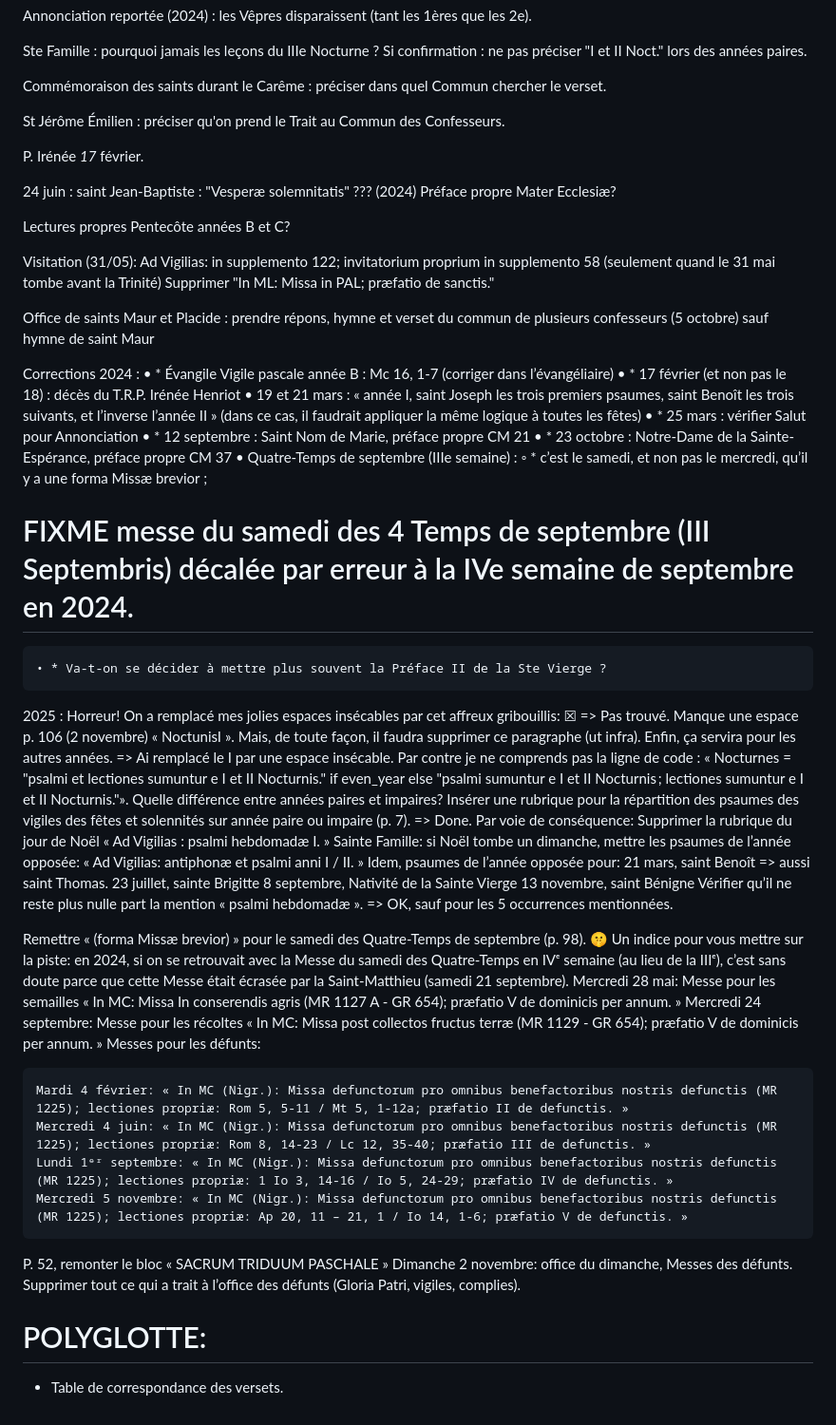
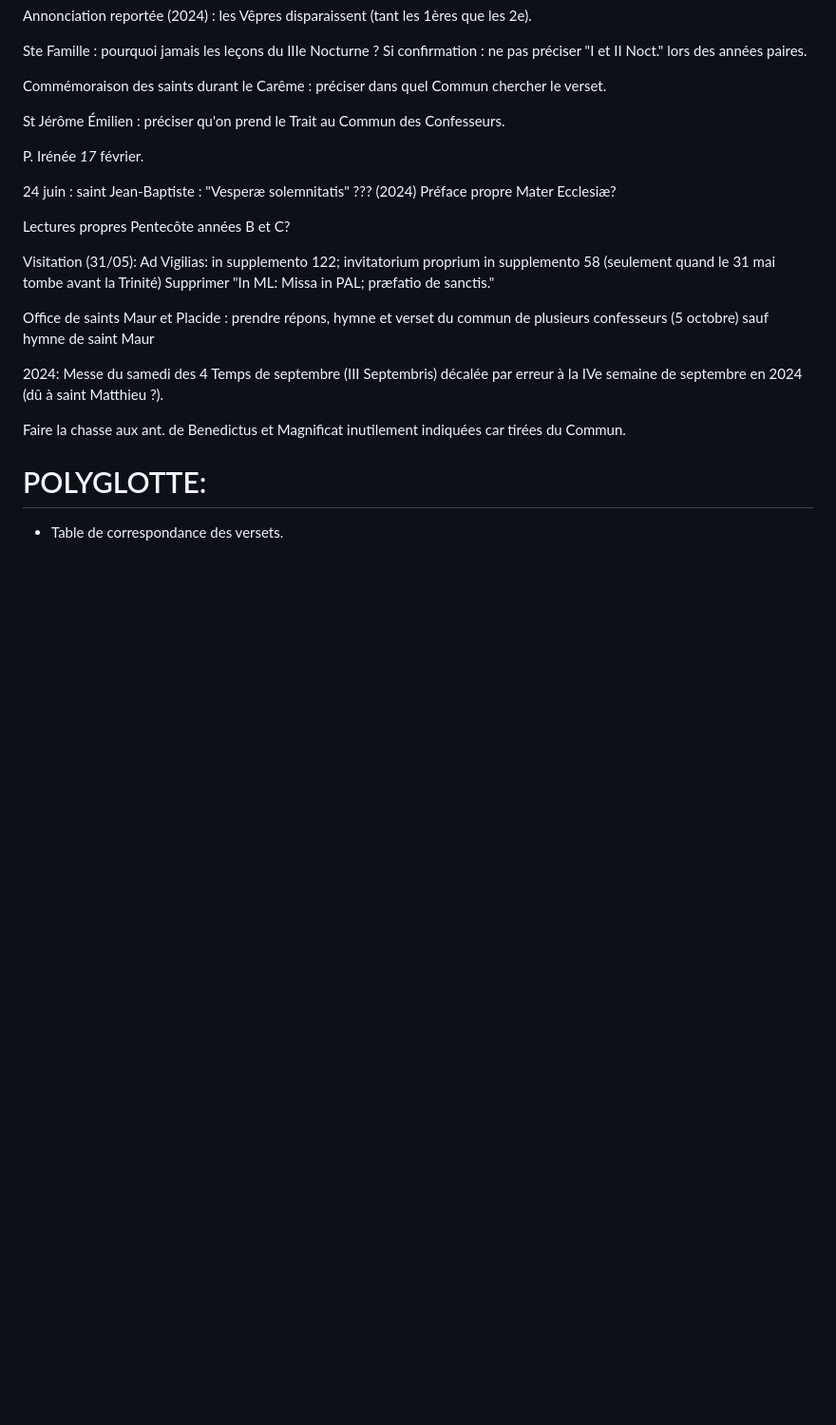
Before and after one commit to VincentLaisney/abbaye, a Markdown page: TODO.md, the part around the change printed below. Shown: that part at 95% size. Drawn GitHub-style; blank space fills up the shorter version.

Commit message:
Todo refreshed.

```diff
--- a/TODO.md
+++ b/TODO.md
@@ -489,46 +501,10 @@ Supprimer "In ML: Missa in PAL; præfatio de sanctis."
 
 Office de saints Maur et Placide : prendre répons, hymne et verset du commun de plusieurs confesseurs (5 octobre) sauf hymne de saint Maur
 
-Corrections 2024 :
-    • * Évangile Vigile pascale année B : Mc 16, 1-7 (corriger dans l’évangéliaire)
-    • * 17 février (et non pas le 18) : décès du T.R.P. Irénée Henriot
-    • 19 et 21 mars : « année I, saint Joseph les trois premiers psaumes, saint Benoît les trois suivants, et l’inverse l’année II » (dans ce cas, il faudrait appliquer la même logique à toutes les fêtes)
-    • * 25 mars : vérifier Salut pour Annonciation
-    • * 12 septembre : Saint Nom de Marie, préface propre CM 21
-    • * 23 octobre : Notre-Dame de la Sainte-Espérance, préface propre CM 37
-    • Quatre-Temps de septembre (IIIe semaine) :
-        ◦ * c’est le samedi, et non pas le mercredi, qu’il y a une forma Missæ brevior ;
-# FIXME messe du samedi des 4 Temps de septembre (III Septembris) décalée par erreur à la IVe semaine de septembre en 2024.
-    • * Va-t-on se décider à mettre plus souvent la Préface II de la Ste Vierge ?
+2024: Messe du samedi des 4 Temps de septembre (III Septembris) décalée par erreur à la IVe semaine de septembre en 2024 (dû à saint Matthieu ?).
 
-2025 :
-Horreur! On a remplacé mes jolies espaces insécables par cet affreux gribouillis: ☒ => Pas trouvé.
-Manque une espace p. 106 (2 novembre) « NoctunisI ». Mais, de toute façon, il faudra supprimer ce paragraphe (ut infra). Enfin, ça servira pour les autres années. => Ai remplacé le I par une espace insécable. Par contre je ne comprends pas la ligne de code : « Nocturnes = "psalmi et lectiones sumuntur e I et II Nocturnis." if even_year else "psalmi sumuntur e I et II Nocturnis ; lectiones sumuntur e I et II Nocturnis."». Quelle différence entre années paires et impaires?
-Insérer une rubrique pour la répartition des psaumes des vigiles des fêtes et solennités sur année paire ou impaire (p. 7). => Done.
-Par voie de conséquence:
-    Supprimer la rubrique du jour de Noël « Ad Vigilias : psalmi hebdomadæ I. »
-    Sainte Famille: si Noël tombe un dimanche, mettre les psaumes de l’année opposée: « Ad Vigilias: antiphonæ et psalmi anni I / II. »
-    Idem, psaumes de l’année opposée pour:
-        21 mars, saint Benoît
-        => aussi saint Thomas.
-        23 juillet, sainte Brigitte
-        8 septembre, Nativité de la Sainte Vierge
-        13 novembre, saint Bénigne
-    Vérifier qu’il ne reste plus nulle part la mention « psalmi hebdomadæ ». => OK, sauf pour les 5 occurrences mentionnées.
+Faire la chasse aux ant. de Benedictus et Magnificat inutilement indiquées car tirées du Commun.
 
-Remettre « (forma Missæ brevior) » pour le samedi des Quatre-Temps de septembre (p. 98).
-🤫 Un indice pour vous mettre sur la piste: en 2024, si on se retrouvait avec la Messe du samedi des Quatre-Temps en IVᵉ semaine (au lieu de la IIIᵉ), c’est sans doute parce que cette Messe était écrasée par la Saint-Matthieu (samedi 21 septembre).
-Mercredi 28 mai: Messe pour les semailles « In MC: Missa In conserendis agris (MR 1127 A - GR 654); præfatio V de dominicis per annum. »
-Mercredi 24 septembre: Messe pour les récoltes « In MC: Missa post collectos fructus terræ (MR 1129 - GR 654); præfatio V de dominicis per annum. »
-Messes pour les défunts:
-
-    Mardi 4 février: « In MC (Nigr.): Missa defunctorum pro omnibus benefactoribus nostris defunctis (MR 1225); lectiones propriæ: Rom 5, 5-11 / Mt 5, 1-12a; præfatio II de defunctis. »
-    Mercredi 4 juin: « In MC (Nigr.): Missa defunctorum pro omnibus benefactoribus nostris defunctis (MR 1225); lectiones propriæ: Rom 8, 14-23 / Lc 12, 35-40; præfatio III de defunctis. »
-    Lundi 1ᵉʳ septembre: « In MC (Nigr.): Missa defunctorum pro omnibus benefactoribus nostris defunctis (MR 1225); lectiones propriæ: 1 Io 3, 14-16 / Io 5, 24-29; præfatio IV de defunctis. »
-    Mercredi 5 novembre: « In MC (Nigr.): Missa defunctorum pro omnibus benefactoribus nostris defunctis (MR 1225); lectiones propriæ: Ap 20, 11 – 21, 1 / Io 14, 1-6; præfatio V de defunctis. »
-
-P. 52, remonter le bloc « SACRUM TRIDUUM PASCHALE »
-Dimanche 2 novembre: office du dimanche, Messes des défunts. Supprimer tout ce qui a trait à l’office des défunts (Gloria Patri, vigiles, complies).
 
 # POLYGLOTTE:
 - Table de correspondance des versets.
```
Also changed, not shown: other parts of TODO.md (+12 -0 lines).
